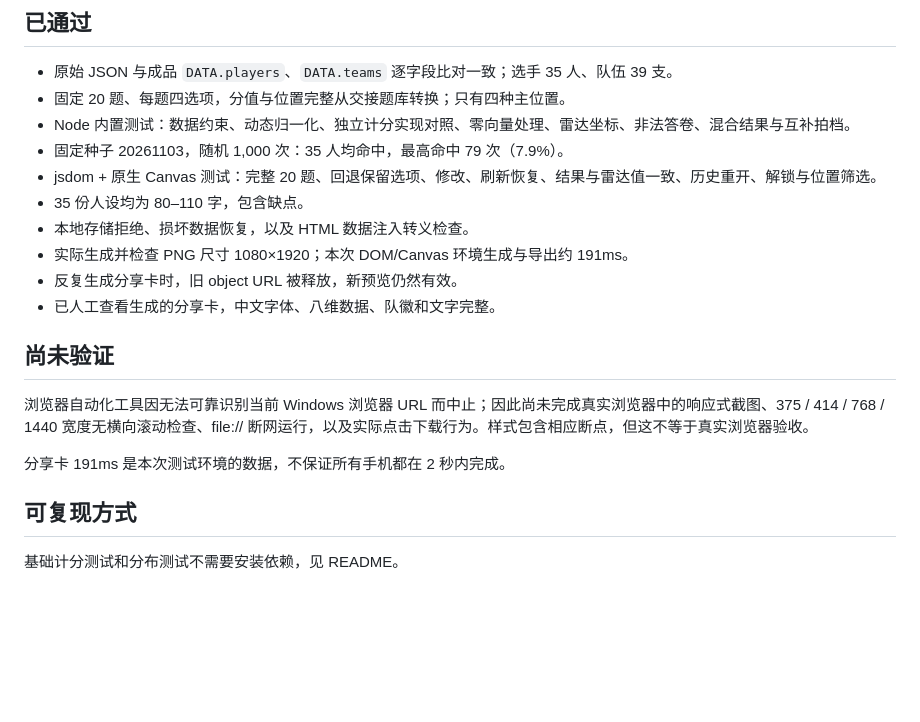
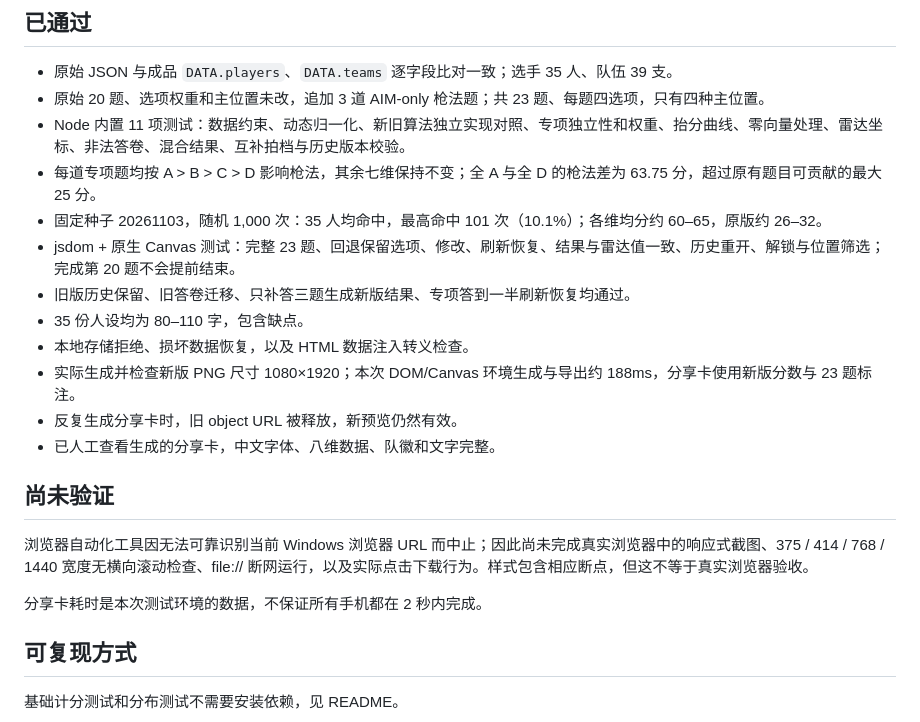
Before and after one commit to MinecaptainS/valti, a Markdown page: QA.md, the part around the change. Drawn GitHub-style; blank space fills up the shorter version.

```diff
--- a/QA.md
+++ b/QA.md
@@ -5,13 +5,15 @@
 ## 已通过
 
 - 原始 JSON 与成品 `DATA.players`、`DATA.teams` 逐字段比对一致；选手 35 人、队伍 39 支。
-- 固定 20 题、每题四选项，分值与位置完整从交接题库转换；只有四种主位置。
-- Node 内置测试：数据约束、动态归一化、独立计分实现对照、零向量处理、雷达坐标、非法答卷、混合结果与互补拍档。
-- 固定种子 20261103，随机 1,000 次：35 人均命中，最高命中 79 次（7.9%）。
-- jsdom + 原生 Canvas 测试：完整 20 题、回退保留选项、修改、刷新恢复、结果与雷达值一致、历史重开、解锁与位置筛选。
+- 原始 20 题、选项权重和主位置未改，追加 3 道 AIM-only 枪法题；共 23 题、每题四选项，只有四种主位置。
+- Node 内置 11 项测试：数据约束、动态归一化、新旧算法独立实现对照、专项独立性和权重、抬分曲线、零向量处理、雷达坐标、非法答卷、混合结果、互补拍档与历史版本校验。
+- 每道专项题均按 A > B > C > D 影响枪法，其余七维保持不变；全 A 与全 D 的枪法差为 63.75 分，超过原有题目可贡献的最大 25 分。
+- 固定种子 20261103，随机 1,000 次：35 人均命中，最高命中 101 次（10.1%）；各维均分约 60–65，原版约 26–32。
+- jsdom + 原生 Canvas 测试：完整 23 题、回退保留选项、修改、刷新恢复、结果与雷达值一致、历史重开、解锁与位置筛选；完成第 20 题不会提前结束。
+- 旧版历史保留、旧答卷迁移、只补答三题生成新版结果、专项答到一半刷新恢复均通过。
 - 35 份人设均为 80–110 字，包含缺点。
 - 本地存储拒绝、损坏数据恢复，以及 HTML 数据注入转义检查。
-- 实际生成并检查 PNG 尺寸 1080×1920；本次 DOM/Canvas 环境生成与导出约 191ms。
+- 实际生成并检查新版 PNG 尺寸 1080×1920；本次 DOM/Canvas 环境生成与导出约 188ms，分享卡使用新版分数与 23 题标注。
 - 反复生成分享卡时，旧 object URL 被释放，新预览仍然有效。
 - 已人工查看生成的分享卡，中文字体、八维数据、队徽和文字完整。
 
@@ -19,7 +21,7 @@
 
 浏览器自动化工具因无法可靠识别当前 Windows 浏览器 URL 而中止；因此尚未完成真实浏览器中的响应式截图、375 / 414 / 768 / 1440 宽度无横向滚动检查、file:// 断网运行，以及实际点击下载行为。样式包含相应断点，但这不等于真实浏览器验收。
 
-分享卡 191ms 是本次测试环境的数据，不保证所有手机都在 2 秒内完成。
+分享卡耗时是本次测试环境的数据，不保证所有手机都在 2 秒内完成。
 
 ## 可复现方式
 
```
Also changed, not shown: README.md (+18 -6 lines), docs/share-preview.png, 8 other files.
